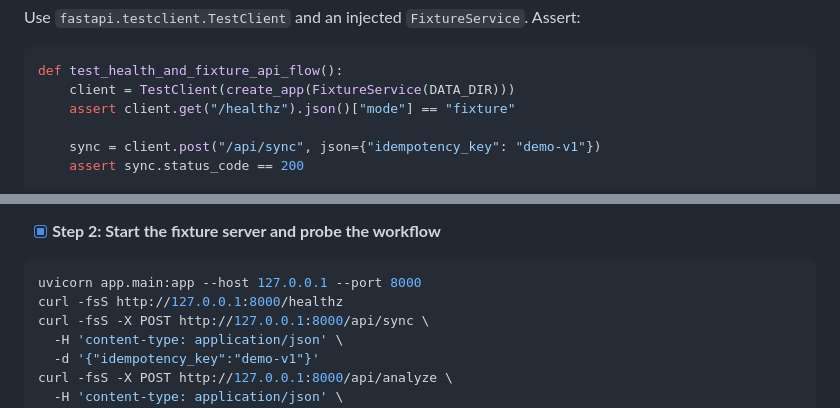
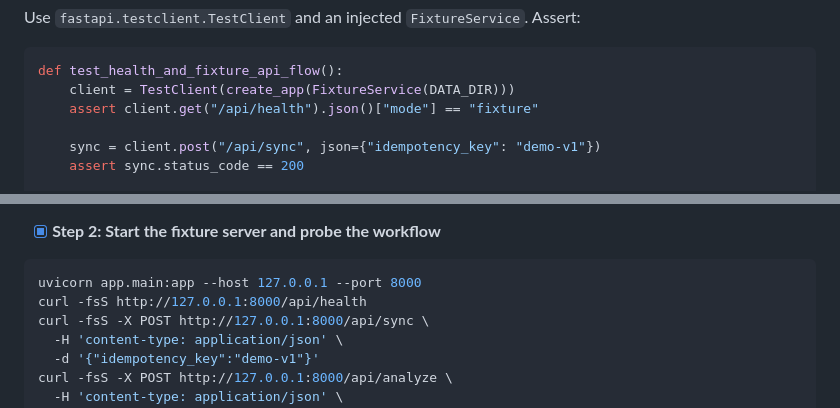
Before and after one commit to dtype2100/impact-trace, a Markdown page: PLAN.md, 2 parts joined by grey strips. Rendered like a GitHub page.

````diff
--- a/PLAN.md
+++ b/PLAN.md
@@ -196,7 +196,7 @@ Use `fastapi.testclient.TestClient` and an injected `FixtureService`. Assert:
 ```python
 def test_health_and_fixture_api_flow():
     client = TestClient(create_app(FixtureService(DATA_DIR)))
-    assert client.get("/healthz").json()["mode"] == "fixture"
+    assert client.get("/api/health").json()["mode"] == "fixture"
 
     sync = client.post("/api/sync", json={"idempotency_key": "demo-v1"})
     assert sync.status_code == 200
@@ -469,7 +469,7 @@ Expected: all tests pass, with zero network calls.
 
 ```bash
 uvicorn app.main:app --host 127.0.0.1 --port 8000
-curl -fsS http://127.0.0.1:8000/healthz
+curl -fsS http://127.0.0.1:8000/api/health
 curl -fsS -X POST http://127.0.0.1:8000/api/sync \
   -H 'content-type: application/json' \
   -d '{"idempotency_key":"demo-v1"}'
````
Also changed, not shown: SPEC.md (+3 -3 lines).
